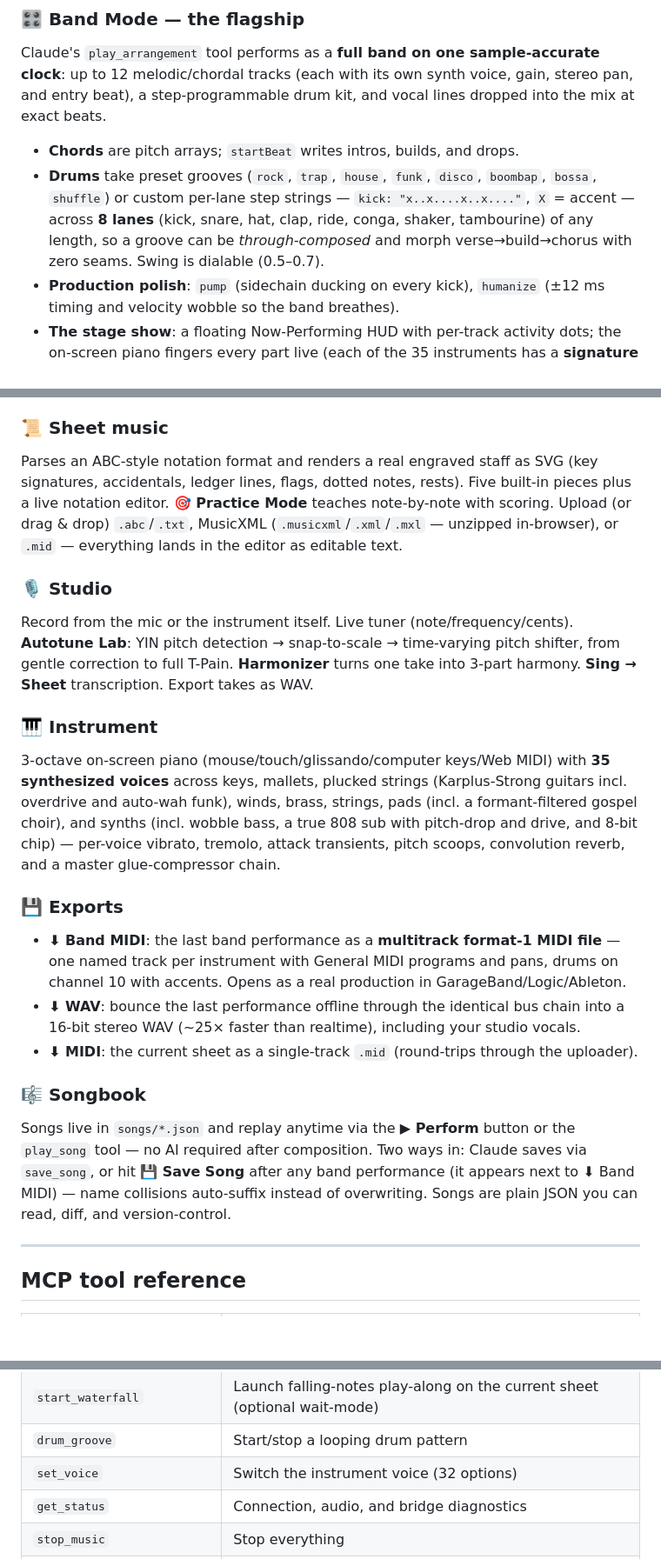
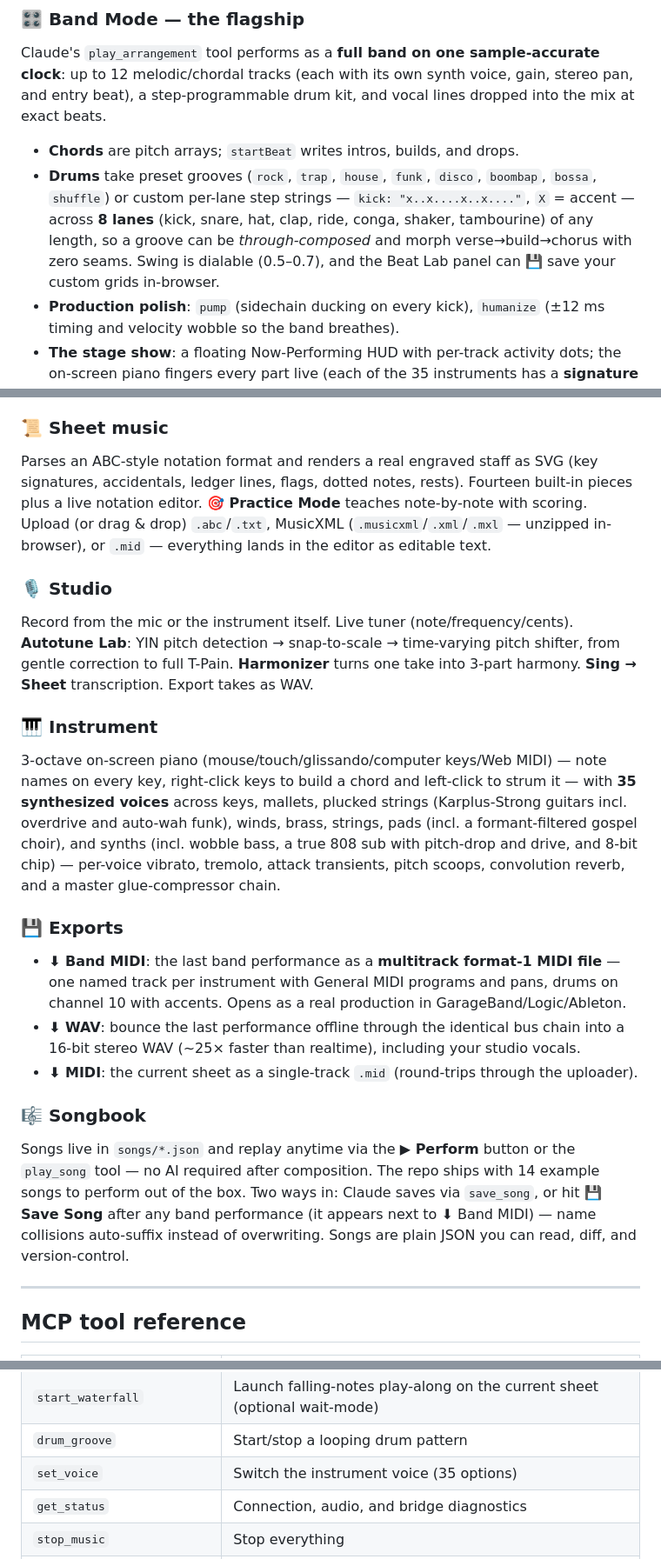
Before and after one commit to carlgruber/muse-machine, a Markdown page: README.md, 3 parts joined by grey strips. Shown at 87% size. Rendered like a GitHub page; blank space fills up the shorter version.

Commit message:
README: catch up with shipped features
Fourteen built-in pieces, 35 voices, key note names + right-click
chord pad, Beat Lab saved grooves, composing progress card, and the
14 example songs in the Songbook.

Co-Authored-By: Claude Fable 5 <noreply@anthropic.com>

```diff
--- a/README.md
+++ b/README.md
@@ -73,7 +73,7 @@ Settings → Connectors → Add custom connector → `https://localhost:8790/mcp
 Claude's `play_arrangement` tool performs as a **full band on one sample-accurate clock**: up to 12 melodic/chordal tracks (each with its own synth voice, gain, stereo pan, and entry beat), a step-programmable drum kit, and vocal lines dropped into the mix at exact beats.
 
 - **Chords** are pitch arrays; `startBeat` writes intros, builds, and drops.
-- **Drums** take preset grooves (`rock`, `trap`, `house`, `funk`, `disco`, `boombap`, `bossa`, `shuffle`) or custom per-lane step strings — `kick: "x..x....x..x...."`, `X` = accent — across **8 lanes** (kick, snare, hat, clap, ride, conga, shaker, tambourine) of any length, so a groove can be *through-composed* and morph verse→build→chorus with zero seams. Swing is dialable (0.5–0.7).
+- **Drums** take preset grooves (`rock`, `trap`, `house`, `funk`, `disco`, `boombap`, `bossa`, `shuffle`) or custom per-lane step strings — `kick: "x..x....x..x...."`, `X` = accent — across **8 lanes** (kick, snare, hat, clap, ride, conga, shaker, tambourine) of any length, so a groove can be *through-composed* and morph verse→build→chorus with zero seams. Swing is dialable (0.5–0.7), and the Beat Lab panel can 💾 save your custom grids in-browser.
 - **Production polish**: `pump` (sidechain ducking on every kick), `humanize` (±12 ms timing and velocity wobble so the band breathes).
 - **The stage show**: a floating Now-Performing HUD with per-track activity dots; the on-screen piano fingers every part live (each of the 35 instruments has a **signature color** — unison notes blend); the engraved staff renders the lead line and follows it with a moving playhead; the Beat Lab grid mirrors the actual groove bar by bar; and key-press fireworks scale with each note's length and velocity.
 
@@ -95,13 +95,13 @@ Enter in the style box picks 🤖 when the bridge is connected, ⚡ otherwise.
 Synthesia-style falling notes that land on the real on-screen keys, for anything the staff can hold (built-ins, imports, Band Mode leads, your transcribed hums). Flow mode scores your timing (hit/miss/streak, gold bursts on hits); **✋ wait-for-me** holds each note at the line until you play it. Works with mouse, computer keyboard, or a real MIDI keyboard, and pauses itself when you switch tabs.
 
 ### 📜 Sheet music
-Parses an ABC-style notation format and renders a real engraved staff as SVG (key signatures, accidentals, ledger lines, flags, dotted notes, rests). Five built-in pieces plus a live notation editor. **🎯 Practice Mode** teaches note-by-note with scoring. Upload (or drag & drop) `.abc`/`.txt`, MusicXML (`.musicxml`/`.xml`/`.mxl` — unzipped in-browser), or `.mid` — everything lands in the editor as editable text.
+Parses an ABC-style notation format and renders a real engraved staff as SVG (key signatures, accidentals, ledger lines, flags, dotted notes, rests). Fourteen built-in pieces plus a live notation editor. **🎯 Practice Mode** teaches note-by-note with scoring. Upload (or drag & drop) `.abc`/`.txt`, MusicXML (`.musicxml`/`.xml`/`.mxl` — unzipped in-browser), or `.mid` — everything lands in the editor as editable text.
 
 ### 🎙️ Studio
 Record from the mic or the instrument itself. Live tuner (note/frequency/cents). **Autotune Lab**: YIN pitch detection → snap-to-scale → time-varying pitch shifter, from gentle correction to full T-Pain. **Harmonizer** turns one take into 3-part harmony. **Sing → Sheet** transcription. Export takes as WAV.
 
 ### 🎹 Instrument
-3-octave on-screen piano (mouse/touch/glissando/computer keys/Web MIDI) with **35 synthesized voices** across keys, mallets, plucked strings (Karplus-Strong guitars incl. overdrive and auto-wah funk), winds, brass, strings, pads (incl. a formant-filtered gospel choir), and synths (incl. wobble bass, a true 808 sub with pitch-drop and drive, and 8-bit chip) — per-voice vibrato, tremolo, attack transients, pitch scoops, convolution reverb, and a master glue-compressor chain.
+3-octave on-screen piano (mouse/touch/glissando/computer keys/Web MIDI) — note names on every key, right-click keys to build a chord and left-click to strum it — with **35 synthesized voices** across keys, mallets, plucked strings (Karplus-Strong guitars incl. overdrive and auto-wah funk), winds, brass, strings, pads (incl. a formant-filtered gospel choir), and synths (incl. wobble bass, a true 808 sub with pitch-drop and drive, and 8-bit chip) — per-voice vibrato, tremolo, attack transients, pitch scoops, convolution reverb, and a master glue-compressor chain.
 
 ### 💾 Exports
 - **⬇ Band MIDI**: the last band performance as a **multitrack format-1 MIDI file** — one named track per instrument with General MIDI programs and pans, drums on channel 10 with accents. Opens as a real production in GarageBand/Logic/Ableton.
@@ -109,7 +109,7 @@ Record from the mic or the instrument itself. Live tuner (note/frequency/cents).
 - **⬇ MIDI**: the current sheet as a single-track `.mid` (round-trips through the uploader).
 
 ### 🎼 Songbook
-Songs live in `songs/*.json` and replay anytime via the **▶ Perform** button or the `play_song` tool — no AI required after composition. Two ways in: Claude saves via `save_song`, or hit **💾 Save Song** after any band performance (it appears next to ⬇ Band MIDI) — name collisions auto-suffix instead of overwriting. Songs are plain JSON you can read, diff, and version-control.
+Songs live in `songs/*.json` and replay anytime via the **▶ Perform** button or the `play_song` tool — no AI required after composition. The repo ships with 14 example songs to perform out of the box. Two ways in: Claude saves via `save_song`, or hit **💾 Save Song** after any band performance (it appears next to ⬇ Band MIDI) — name collisions auto-suffix instead of overwriting. Songs are plain JSON you can read, diff, and version-control.
 
 ---
 
@@ -128,7 +128,7 @@ Songs live in `songs/*.json` and replay anytime via the **▶ Perform** button o
 | `edit_song` | Surgical dot-path edits (`set`/`delete`/`append`/`insert`) — e.g. `parts.0.tracks.2.gain` — without resending the song |
 | `start_waterfall` | Launch falling-notes play-along on the current sheet (optional wait-mode) |
 | `drum_groove` | Start/stop a looping drum pattern |
-| `set_voice` | Switch the instrument voice (32 options) |
+| `set_voice` | Switch the instrument voice (35 options) |
 | `get_status` | Connection, audio, and bridge diagnostics |
 | `stop_music` | Stop everything |
 | `sing` / `speak` | TTS vocals/announcements — optional, gated behind `MUSE_VOICE=1` (studio-voice vocals don't need it) |
```
Also changed, not shown: other parts of README.md (+1 -1 lines).
